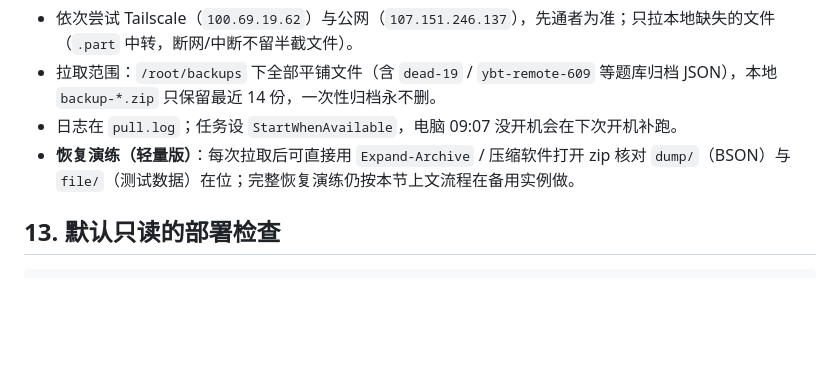
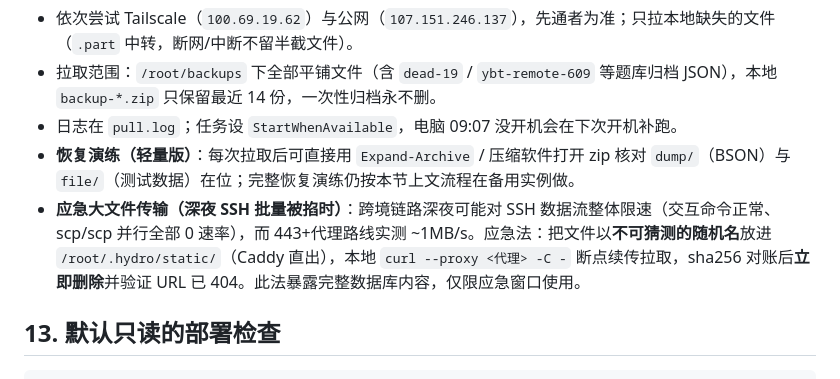
Before and after one commit to 11suixing11/dfacm-oj, a Markdown page: deploy/deployment.md, the part around the change. Drawn GitHub-style; blank space fills up the shorter version.

Commit message:
docs(deploy): emergency bulk-transfer recipe for throttled SSH nights

```diff
--- a/deploy/deployment.md
+++ b/deploy/deployment.md
@@ -286,6 +286,7 @@ bash /opt/swpu-oj/scripts/backup-hydro.sh \
 - 拉取范围：`/root/backups` 下全部平铺文件（含 `dead-19` / `ybt-remote-609` 等题库归档 JSON），本地 `backup-*.zip` 只保留最近 14 份，一次性归档永不删。
 - 日志在 `pull.log`；任务设 `StartWhenAvailable`，电脑 09:07 没开机会在下次开机补跑。
 - **恢复演练（轻量版）**：每次拉取后可直接用 `Expand-Archive` / 压缩软件打开 zip 核对 `dump/`（BSON）与 `file/`（测试数据）在位；完整恢复演练仍按本节上文流程在备用实例做。
+- **应急大文件传输（深夜 SSH 批量被掐时）**：跨境链路深夜可能对 SSH 数据流整体限速（交互命令正常、scp/scp 并行全部 0 速率），而 443+代理路线实测 ~1MB/s。应急法：把文件以**不可猜测的随机名**放进 `/root/.hydro/static/`（Caddy 直出），本地 `curl --proxy <代理> -C -` 断点续传拉取，sha256 对账后**立即删除**并验证 URL 已 404。此法暴露完整数据库内容，仅限应急窗口使用。
 
 ## 13. 默认只读的部署检查
 
```
